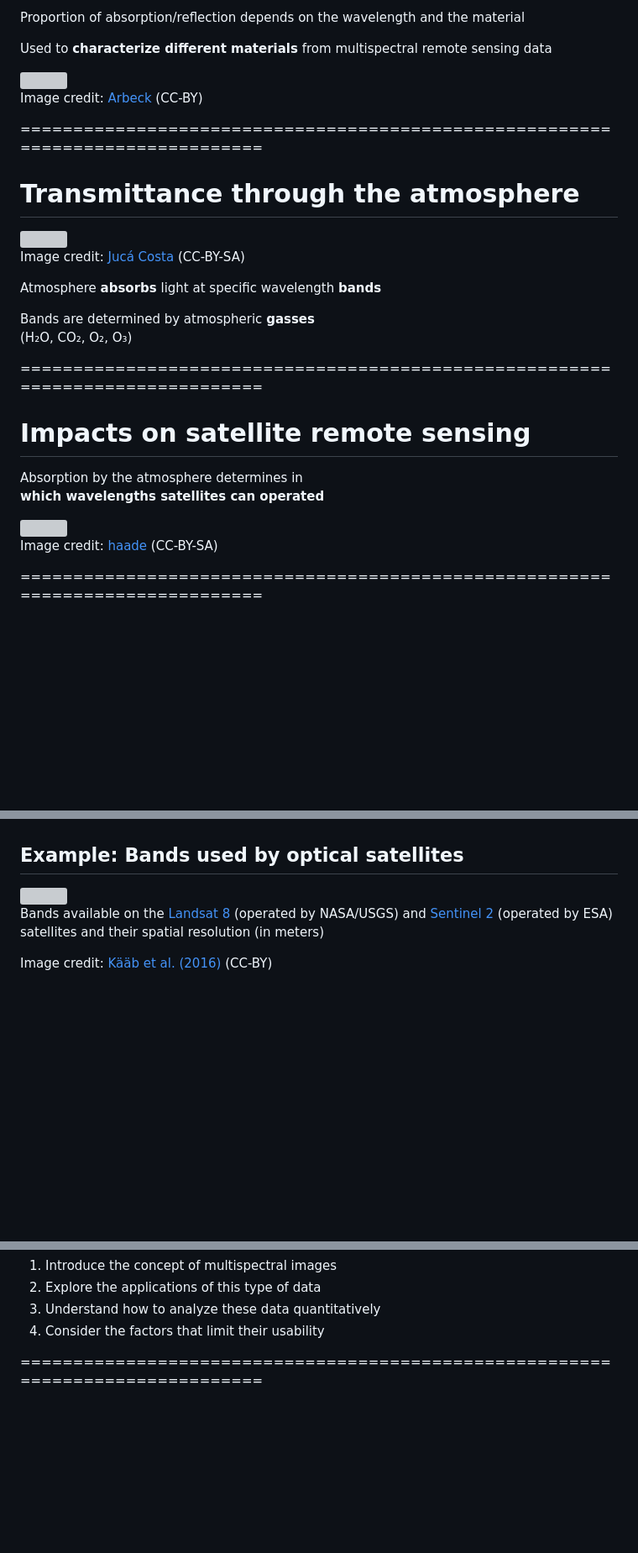
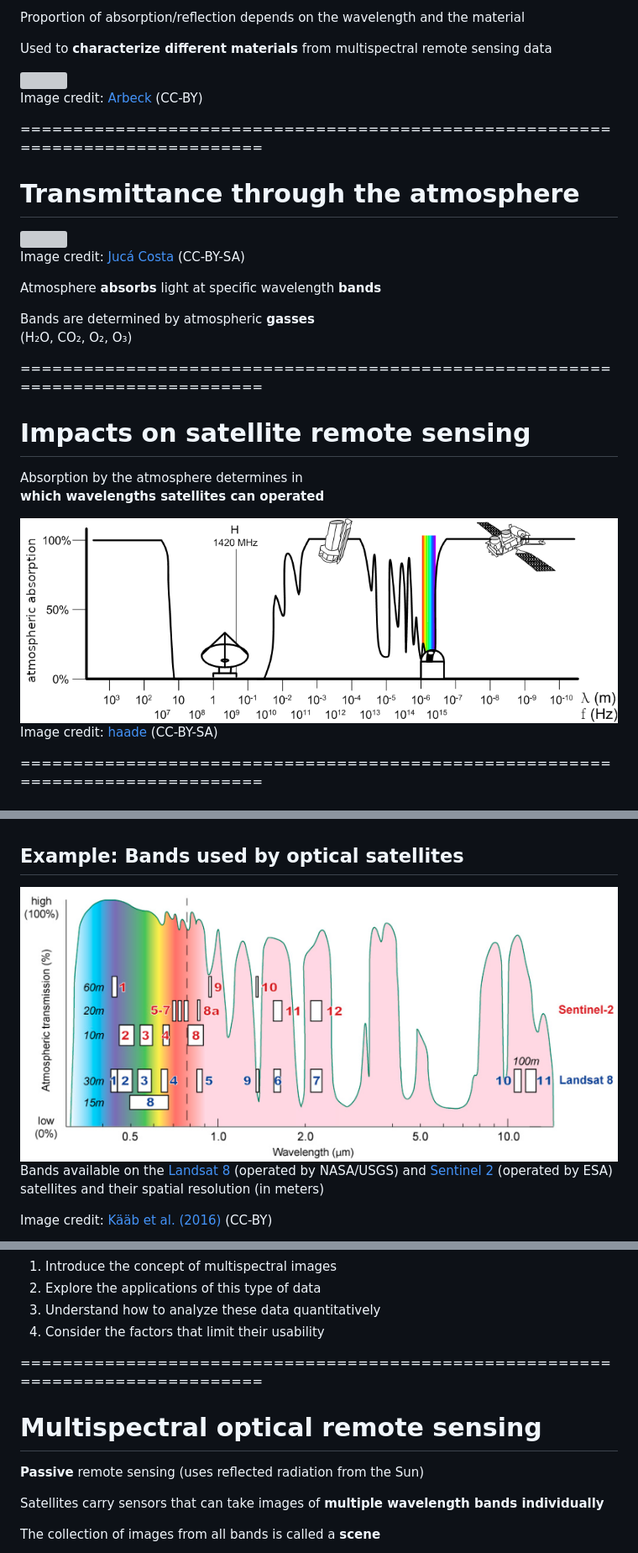
Before and after one commit to leouieda/remote-sensing, a Markdown page: index.md, 3 parts joined by grey strips. Shown: that part at 84% size. Drawn GitHub-style; blank space fills up the shorter version; grey boxes are pictures that could not be loaded.

```diff
--- a/index.md
+++ b/index.md
@@ -265,7 +265,7 @@ Absorption by the atmosphere determines in
 </div>
 <div class="fragment">
 
-<img src="../images/AtmosphereEMSpectrum.png">
+<img src="images/AtmosphereEMSpectrum.png">
 
 <div class="footnote">
 
@@ -310,7 +310,7 @@ Depends on:
 
 ## Example: Bands used by optical satellites
 
-<img src="../images/optical-satellite-comparison.png" style="width: 80%;">
+<img src="images/optical-satellite-comparison.png" style="width: 80%;">
 
 <div class="tiny">
 
@@ -355,3 +355,17 @@ Part 2
 
 ===============================================================================
 
+# Multispectral optical remote sensing
+
+**Passive** remote sensing (uses reflected radiation from the Sun)
+
+<div class="row">
+<div class="col small fragment" data-fragment-index="1">
+
+Satellites carry sensors that can take images of **multiple wavelength bands
+individually**
+
+<p class="fragment" data-fragment-index="3">
+The collection of images from all bands is called a <strong>scene</strong>
+</p>
+
```
Also changed, not shown: other parts of index.md (+166 -2 lines).
